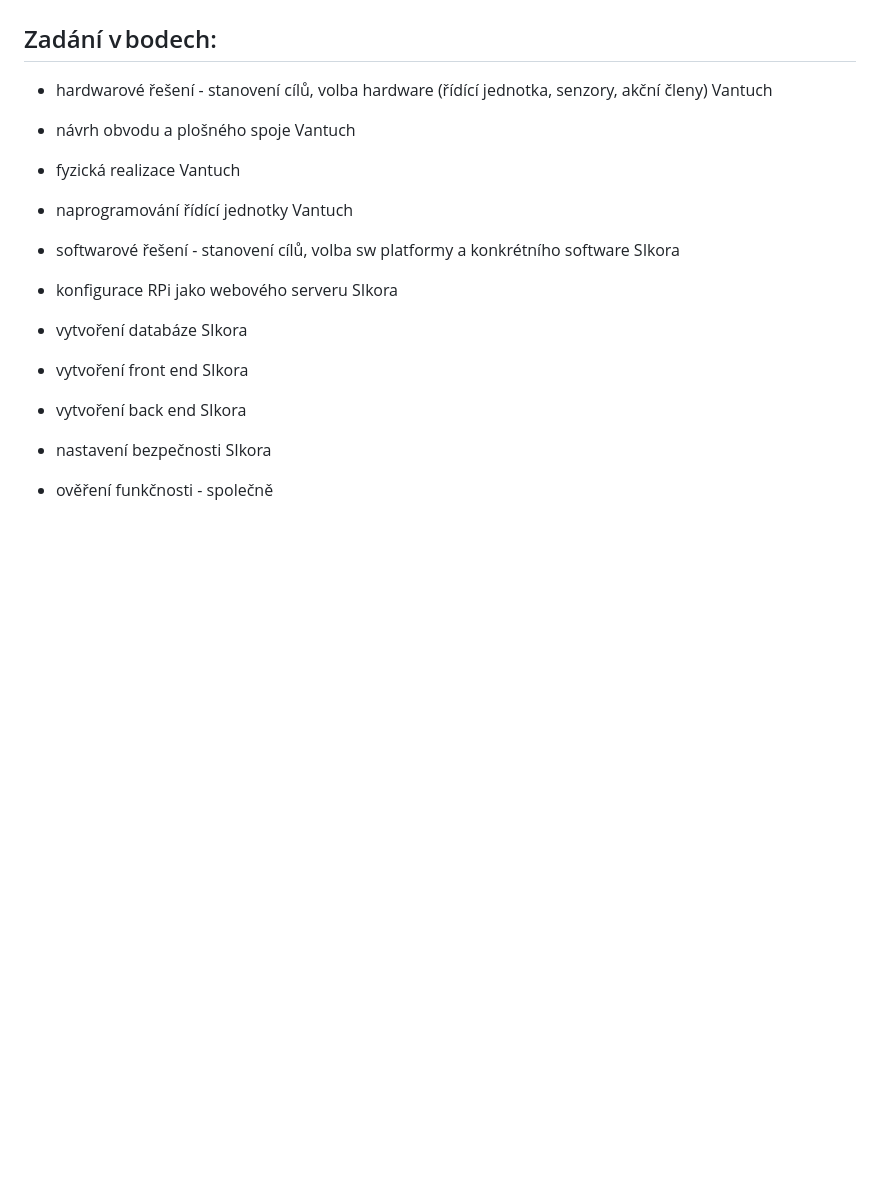
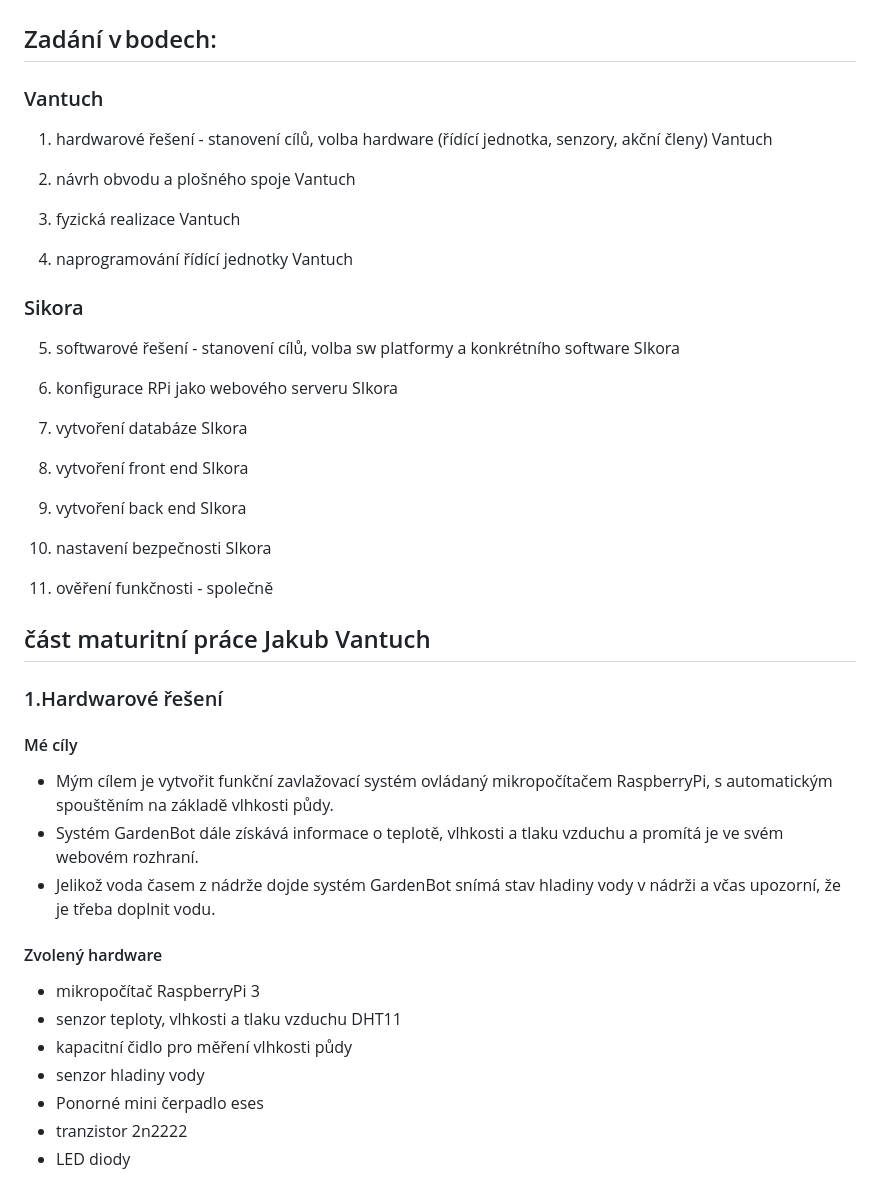
Before and after one commit to POJFM/dmp-plant-hub, a Markdown page: final-report.md, the part around the change. Rendered like a GitHub page; blank space fills up the shorter version.

Commit message:
1. task done

```diff
--- a/final-report.md
+++ b/final-report.md
@@ -8,24 +8,43 @@
 
 ## Zadání v bodech:
 
-- hardwarové řešení - stanovení cílů, volba hardware (řídící jednotka, senzory, akční členy) Vantuch
+### Vantuch
+1. hardwarové řešení - stanovení cílů, volba hardware (řídící jednotka, senzory, akční členy) Vantuch
 
-- návrh obvodu a plošného spoje Vantuch
+2. návrh obvodu a plošného spoje Vantuch
 
-- fyzická realizace Vantuch
+3. fyzická realizace Vantuch
 
-- naprogramování řídící jednotky Vantuch
+4. naprogramování řídící jednotky Vantuch
 
-- softwarové řešení - stanovení cílů, volba sw platformy a konkrétního software SIkora
+### Sikora
 
-- konfigurace RPi jako webového serveru SIkora
+5. softwarové řešení - stanovení cílů, volba sw platformy a konkrétního software SIkora
 
-- vytvoření databáze SIkora
+6. konfigurace RPi jako webového serveru SIkora
 
-- vytvoření front end SIkora
+7. vytvoření databáze SIkora
 
-- vytvoření back end SIkora
+8. vytvoření front end SIkora
 
-- nastavení bezpečnosti SIkora
+9. vytvoření back end SIkora
 
-- ověření funkčnosti - společně
+10. nastavení bezpečnosti SIkora
+
+11. ověření funkčnosti - společně
+
+## část maturitní práce Jakub Vantuch
+### 1.Hardwarové řešení
+#### Mé cíly
+- Mým cílem je vytvořit funkční zavlažovací systém ovládaný mikropočítačem RaspberryPi, s automatickým spouštěním na základě vlhkosti půdy.
+- Systém GardenBot dále získává informace o teplotě, vlhkosti a tlaku vzduchu a promítá je ve svém webovém rozhraní.
+- Jelikož voda časem z nádrže dojde systém GardenBot snímá stav hladiny vody v nádrži a včas upozorní, že je třeba doplnit vodu.
+
+#### Zvolený hardware
+- mikropočítač RaspberryPi 3
+- senzor teploty, vlhkosti a tlaku vzduchu DHT11
+- kapacitní čidlo pro měření vlhkosti půdy
+- senzor hladiny vody
+- Ponorné mini čerpadlo eses
+- tranzistor 2n2222
+- LED diody
```
Also changed, not shown: 197574405_486641392415277_4352501803264047001_n.jpg (added).
